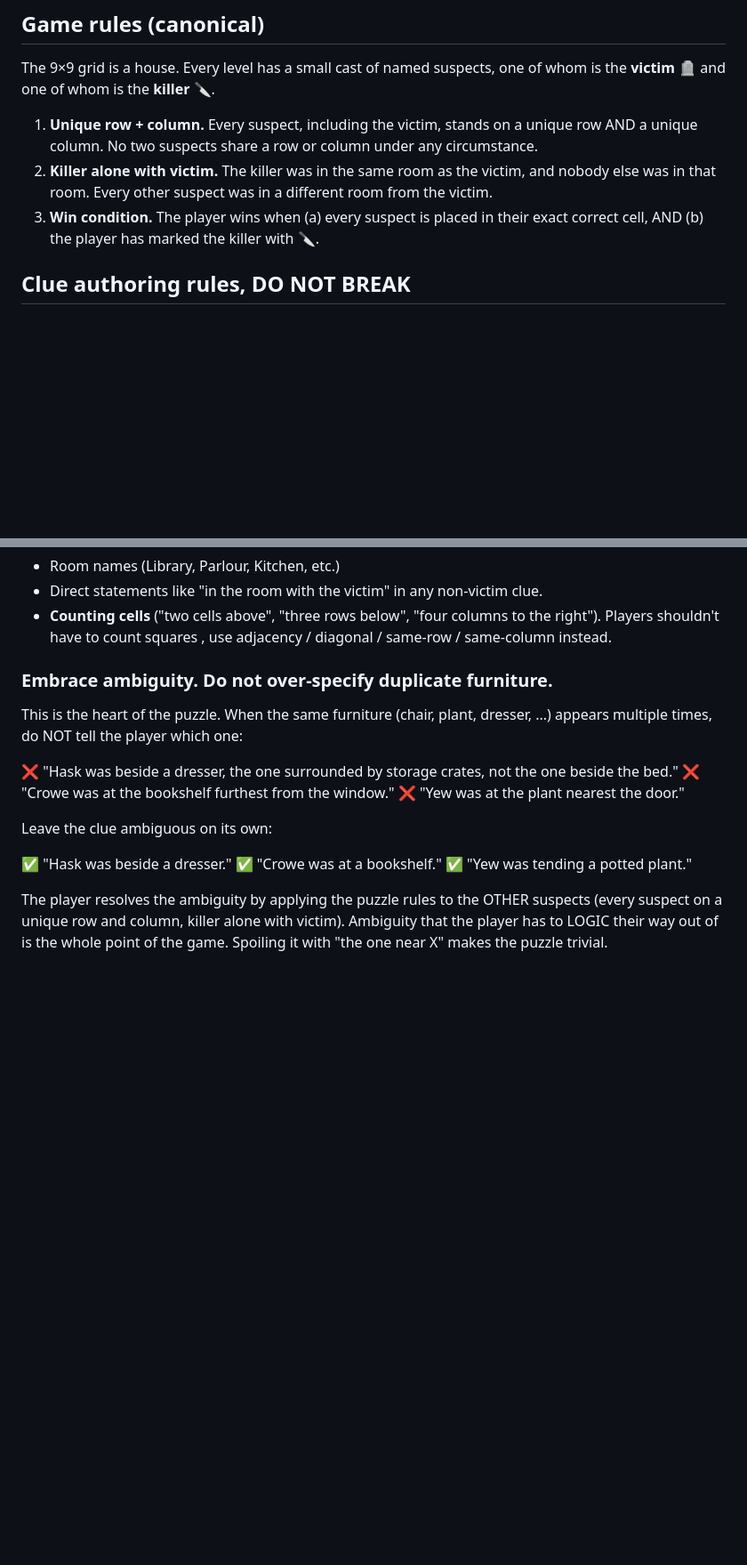
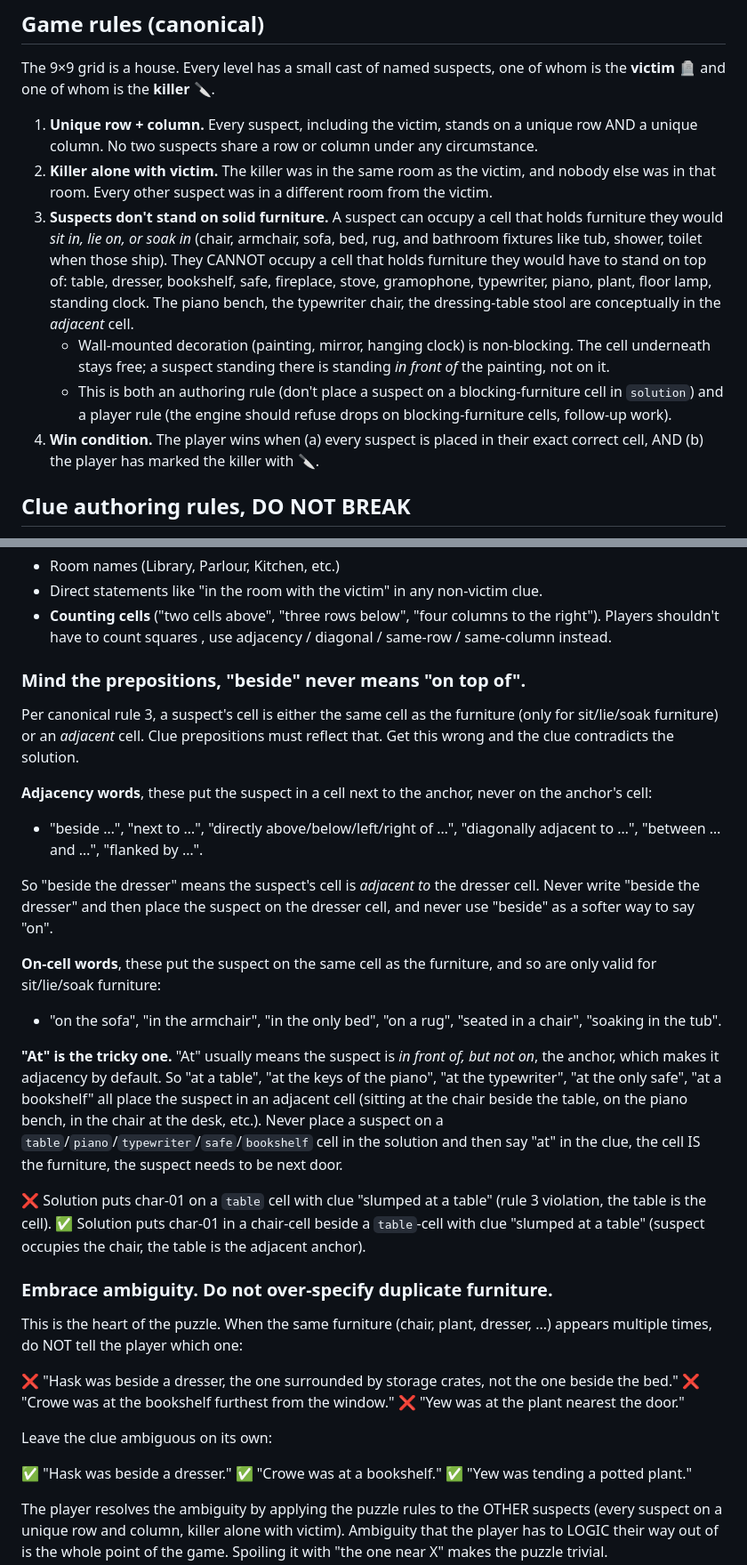
Before and after one commit to RubenTipparach/murdoku-companion, a Markdown page: CLAUDE.md, 2 parts joined by grey strips. Shown at 89% size. Drawn GitHub-style; blank space fills up the shorter version.

Commit message:
CLAUDE.md: suspects don't stand on solid furniture
Adds canonical rule 3: a suspect's cell may hold furniture they sit
in / lie on / soak in (chair, armchair, sofa, bed, rug, future
bath fixtures) but never blocking furniture (table, dresser,
bookshelf, safe, piano, typewriter, gramophone, stove, fireplace,
plant, floor lamp, standing clock). Wall-mounted decoration stays
non-blocking. Adds an authoring subsection on prepositions:
"beside / next to / at" never mean "on top of", "on / in / seated in"
are the only on-cell words and only apply to sit/lie/soak furniture.

Existing samples that place suspects on tables / pianos / safes will
need an audit and rework in a follow-up pass.

```diff
--- a/CLAUDE.md
+++ b/CLAUDE.md
@@ -14,7 +14,23 @@ one of whom is the **victim** 🪦 and one of whom is the **killer** 🔪.
 2. **Killer alone with victim.** The killer was in the same room as the
    victim, and nobody else was in that room. Every other suspect was in
    a different room from the victim.
-3. **Win condition.** The player wins when (a) every suspect is placed
+3. **Suspects don't stand on solid furniture.** A suspect can occupy
+   a cell that holds furniture they would *sit in, lie on, or soak in*
+   (chair, armchair, sofa, bed, rug, and bathroom fixtures like tub,
+   shower, toilet when those ship). They CANNOT occupy a cell that
+   holds furniture they would have to stand on top of: table, dresser,
+   bookshelf, safe, fireplace, stove, gramophone, typewriter, piano,
+   plant, floor lamp, standing clock. The piano bench, the typewriter
+   chair, the dressing-table stool are conceptually in the *adjacent*
+   cell.
+   - Wall-mounted decoration (painting, mirror, hanging clock) is
+     non-blocking. The cell underneath stays free; a suspect standing
+     there is standing *in front of* the painting, not on it.
+   - This is both an authoring rule (don't place a suspect on a
+     blocking-furniture cell in `solution`) and a player rule (the
+     engine should refuse drops on blocking-furniture cells, follow-up
+     work).
+4. **Win condition.** The player wins when (a) every suspect is placed
    in their exact correct cell, AND (b) the player has marked the killer
    with 🔪.
 
@@ -79,6 +95,46 @@ Disallowed:
 - **Counting cells** ("two cells above", "three rows below", "four
   columns to the right"). Players shouldn't have to count squares ,
   use adjacency / diagonal / same-row / same-column instead.
+
+### Mind the prepositions, "beside" never means "on top of".
+
+Per canonical rule 3, a suspect's cell is either the same cell as
+the furniture (only for sit/lie/soak furniture) or an *adjacent*
+cell. Clue prepositions must reflect that. Get this wrong and the
+clue contradicts the solution.
+
+**Adjacency words**, these put the suspect in a cell next to the
+anchor, never on the anchor's cell:
+
+- "beside …", "next to …", "directly above/below/left/right of …",
+  "diagonally adjacent to …", "between … and …", "flanked by …".
+
+So "beside the dresser" means the suspect's cell is *adjacent to* the
+dresser cell. Never write "beside the dresser" and then place the
+suspect on the dresser cell, and never use "beside" as a softer way
+to say "on".
+
+**On-cell words**, these put the suspect on the same cell as the
+furniture, and so are only valid for sit/lie/soak furniture:
+
+- "on the sofa", "in the armchair", "in the only bed", "on a rug",
+  "seated in a chair", "soaking in the tub".
+
+**"At" is the tricky one.** "At" usually means the suspect is *in
+front of, but not on*, the anchor, which makes it adjacency by
+default. So "at a table", "at the keys of the piano", "at the
+typewriter", "at the only safe", "at a bookshelf" all place the
+suspect in an adjacent cell (sitting at the chair beside the table,
+on the piano bench, in the chair at the desk, etc.). Never place a
+suspect on a `table`/`piano`/`typewriter`/`safe`/`bookshelf` cell in
+the solution and then say "at" in the clue, the cell IS the
+furniture, the suspect needs to be next door.
+
+❌ Solution puts char-01 on a `table` cell with clue "slumped at a
+   table" (rule 3 violation, the table is the cell).
+✅ Solution puts char-01 in a chair-cell beside a `table`-cell with
+   clue "slumped at a table" (suspect occupies the chair, the table
+   is the adjacent anchor).
 
 ### Embrace ambiguity. Do not over-specify duplicate furniture.
 
```
